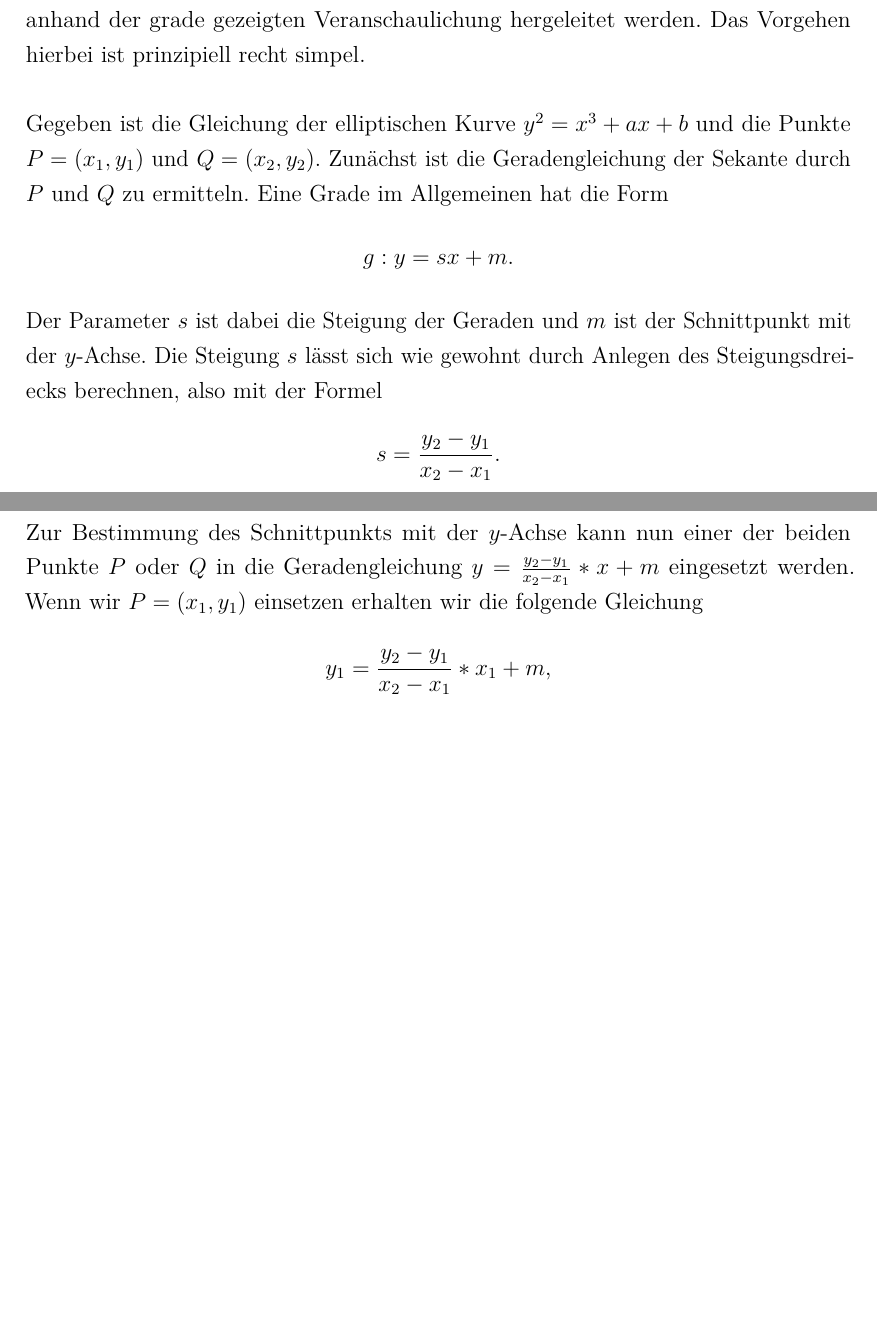
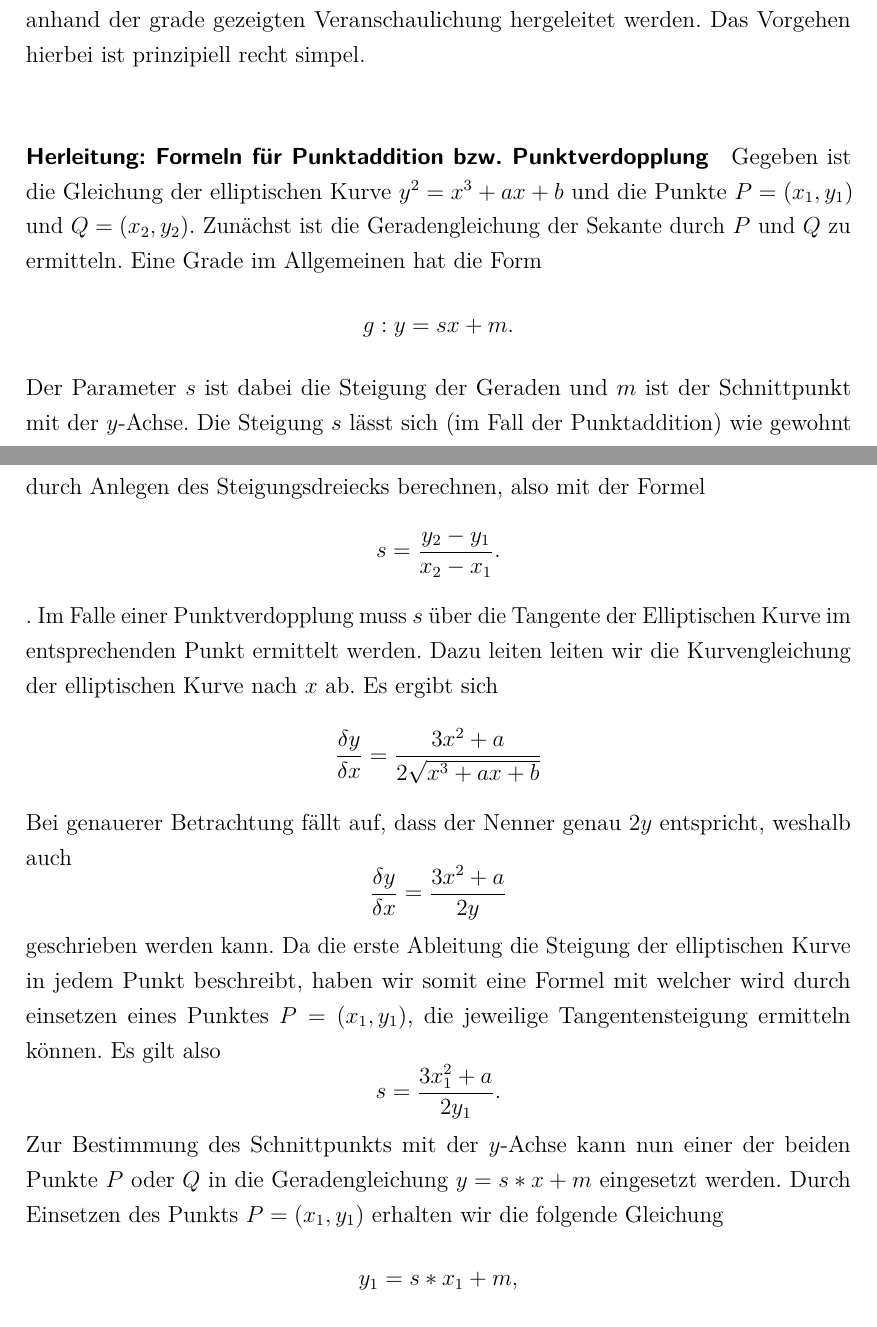
Before and after one commit to LucForster/Studienarbeit_Elliptische_Kurven, a LaTeX document (Studienarbeit Elliptische Kurven LaTeX/T3_3101.tex, which reads Studienarbeit Elliptische Kurven LaTeX/2. Elliptische Kurven.tex): two parts of pages 21 and 22 of 31 before the commit and two parts of pages 21 and 22 of 32 after it, joined at a grey line, cut so that both start at the same text, the shorter picture padded with empty space. Compiled offline with pdfLaTeX.

Commit message:
modified elliptische kruven

```diff
--- a/Studienarbeit Elliptische Kurven LaTeX/2. Elliptische Kurven.tex
+++ b/Studienarbeit Elliptische Kurven LaTeX/2. Elliptische Kurven.tex
@@ -88,12 +88,12 @@ Nach dieser grafischen Veranschaulichung sollte es leichter fallen die folgenden
 
 Die Formeln für die Punktaddition und - verdopplung auf elliptischen Kurven können anhand der grade gezeigten Veranschaulichung hergeleitet werden. Das Vorgehen hierbei ist prinzipiell recht simpel.\\
 
-Gegeben ist die Gleichung der elliptischen Kurve $y^2 = x^3 +ax + b$ und die Punkte $P = (x_1, y_1)$ und $Q = (x_2, y_2)$. Zunächst ist die Geradengleichung der Sekante durch $P$ und $Q$ zu ermitteln. Eine Grade im Allgemeinen hat die Form $$g: y = sx + m.$$ Der Parameter $s$ ist dabei die Steigung der Geraden und $m$ ist der Schnittpunkt mit der $y$-Achse. Die Steigung $s$ lässt sich wie gewohnt durch Anlegen des Steigungsdreiecks berechnen, also mit der Formel $$s = \frac{y_2 - y_1}{x_2  - x_1}.$$
+\paragraph{Herleitung: Formeln für Punktaddition bzw. Punktverdopplung}
+Gegeben ist die Gleichung der elliptischen Kurve $y^2 = x^3 +ax + b$ und die Punkte $P = (x_1, y_1)$ und $Q = (x_2, y_2)$. Zunächst ist die Geradengleichung der Sekante durch $P$ und $Q$ zu ermitteln. Eine Grade im Allgemeinen hat die Form $$g: y = sx + m.$$ Der Parameter $s$ ist dabei die Steigung der Geraden und $m$ ist der Schnittpunkt mit der $y$-Achse. Die Steigung $s$ lässt sich (im Fall der Punktaddition) wie gewohnt durch Anlegen des Steigungsdreiecks berechnen, also mit der Formel $$s = \frac{y_2 - y_1}{x_2  - x_1}.$$. Im Falle einer Punktverdopplung muss $s$ über die Tangente der Elliptischen Kurve im entsprechenden Punkt ermittelt werden. Dazu leiten leiten wir die Kurvengleichung der elliptischen Kurve nach $x$ ab. Es ergibt sich $$\frac{\delta y}{\delta x} = \frac{3x^2 + a}{2 \sqrt{x^3 + ax + b}}$$ Bei genauerer Betrachtung fällt auf, dass der Nenner genau $2y$ entspricht, weshalb auch $$\frac{\delta y}{\delta x} = \frac{3x^2 + a}{2y}$$ geschrieben werden kann. Da die erste Ableitung die Steigung der elliptischen Kurve in jedem Punkt beschreibt, haben wir somit eine Formel mit welcher wird durch einsetzen eines Punktes $P = (x_1, y_1)$, die jeweilige Tangentensteigung ermitteln können. Es gilt also $$s = \frac{3x_1^2 + a}{2y_1}\text{.}$$
 
-Zur Bestimmung des Schnittpunkts mit der $y$-Achse kann nun einer der beiden Punkte $P$ oder $Q$ in die Geradengleichung $y = \frac{y_2 - y_1}{x_2  - x_1} * x + m$ eingesetzt werden. Wenn wir $P = (x_1, y_1)$ einsetzen erhalten wir die folgende Gleichung $$y_1 = \frac{y_2 - y_1}{x_2  - x_1} * x_1 + m\text{,}$$ welche nach $m$ aufgelöst folgendermaßen aussieht: $$m = y_1 - \frac{y_2 - y_1}{x_2  - x_1} * x_1$$
-Durch Einsetzten aller Parameter in die obige Geradengleichung ergibt sich $$y = \frac{y_2 - y_1}{x_2  - x_1} * x + y_1 - \frac{y_2 - y_1}{x_2  - x_1} * x_1$$ für die gesuchte Gerade $g$ durch die Punkte $P$ und $Q$. Um den dritten Schnittpunkt dieser Geraden $g$ mit der elliptischen Kurve $E$ zu ermitteln, sind beide Kurven gleichzusetzen. Da es für das weitere Vorgehen keine Rolle spielt und es der Übersichtlichkeit dient, werden im Folgenden wieder die Parameter $s$ und $m$ statt eben gezeigten Konkretisierungen verwendet. Es ergibt sich die Gleichung $$(sx+m)^2 = x^3 + ax + b\text{.}$$ Nach ausmultiplizieren erhalten wir $$0 =  x^3 - s^2x^2 + (a-2sm)\cdot x - m^2+b$$
+Zur Bestimmung des Schnittpunkts mit der $y$-Achse kann nun einer der beiden Punkte $P$ oder $Q$ in die Geradengleichung $y = s * x + m$ eingesetzt werden. Durch Einsetzen des Punkts $P = (x_1, y_1)$  erhalten wir die folgende Gleichung $$y_1 = s * x_1 + m\text{,}$$ welche nach $m$ aufgelöst folgendermaßen aussieht: $$m = y_1 - s * x_1$$
+Durch Einsetzten aller Parameter in die obige Geradengleichung ergibt sich $$y = \frac{y_2 - y_1}{x_2  - x_1} * x + y_1 - \frac{y_2 - y_1}{x_2  - x_1} * x_1$$ für die gesuchte Gerade $g$ durch die Punkte $P$ und $Q$. Um den dritten Schnittpunkt dieser Geraden $g$ mit der elliptischen Kurve $E$ zu ermitteln, sind beide Kurven gleichzusetzen. Da es für das weitere Vorgehen keine Rolle spielt und es der Übersichtlichkeit dient, werden im Folgenden wieder die Parameter $s$ und $m$ statt eben gezeigten Konkretisierungen verwendet. Es ergibt sich die Gleichung $$(sx+m)^2 = x^3 + ax + b\text{.}$$ Nach ausmultiplizieren der Gleichung erhalten wir $$0 =  x^3 - s^2x^2 + (a-2sm)\cdot x - m^2+b \text{.}$$
 
 Im Normalfall ist das allgemeine Lösen eines solchen kubischen Polynoms nicht trivial. Wir haben hier jedoch den Vorteil, dass zwei der drei Schnittpunkte von $g$ mit $E$ schon bekannt sind. Fassen wir das Polynom als Funktion $$f(x) = x^3 - s^2x^2 + (a-2sm)\cdot x - m^2+b$$ auf, so sind wir Im Grunde auf der Suche nach den Nullstellen dieser kubischen Funktion. Da die Punkte $P$ und $Q$ auf der Geraden g sowie auf der elliptischen Kurve E liegen, lösen sie die obige F
 Gleichung, sind also Nullstellen der Funktion $f(x)$. Daraus folgt, dass die Funktion $f(x)$ restlos durch $(x-x_1)$ und $(x-x_2)$ geteilt werden kann um den Funktionsgrad zu verringern.
 $$f(x) \div (x-x_1) \cdot (x-x_2) = l(x) \text{  Rest }0$$
-Da $f(x)$ den Grad 3 hat, muss $l(x)$ den Grad 1 haben und durch $l(x) = ux + v$ beschrieben werden können. Da $$l(x) + (x-x_1) \cdot (x-x_2) = g(x)\text{,}$$ muss auch gelten $$u \cdot x \cdot x \cdot x  = x^3\text{,}$$ weshalb $u = 1$ gelten muss. Daraus ergibt sich $$l(x) = x + v \text{.}$$ Somit ist $x_3 = -v$ eine weitere Nullstelle von $f(x)$. Es folgt also $$g(x) = (x-x_1) \cdot (x-x_2) \cdot (x-x_3)$$, woraus durch ausmultiplizieren $$f(x) = x^3 - (x_1 + x_2 + x_3) \cdot x^2 + (x_1 x_2 + x_1 x_3 + x_2 x_3) * x - x_1 x_2 x_3$$ entsteht. Vergleicht man nun diese Darstellung mit der obigen also $$f(x) = x^3 - s^2x^2 + (a-2sm)\cdot x - m^2+b$$, so folgt durch Koeffizientenvergleich $$s^2 = x_1 + x_2 +x_3$$ also $$x_3 = x^2 -x_1 - x_2$$
```
Also changed, not shown: Studienarbeit Elliptische Kurven LaTeX/T3_3101.pdf, Studienarbeit Elliptische Kurven LaTeX/2. Elliptische Kurven.tex (15 more changed lines).
